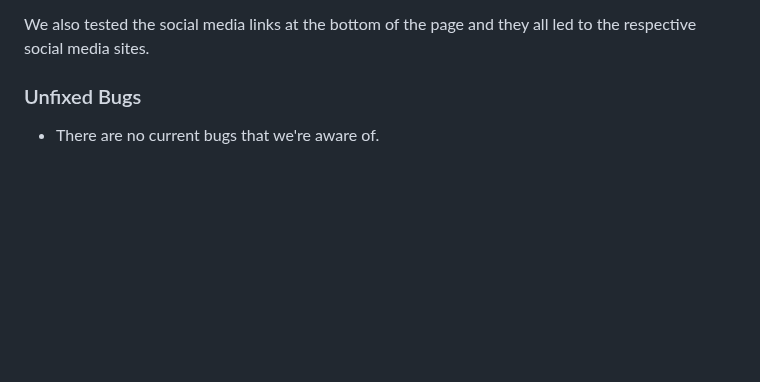
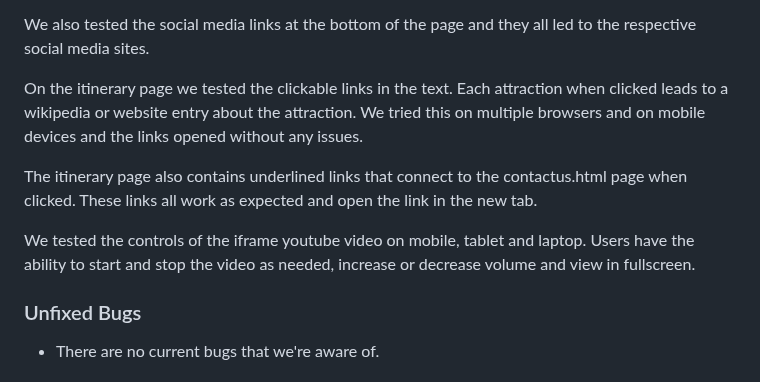
Before and after one commit to d-lynch95/Portfolio-1-GreatOceanRoadsters, a Markdown page: README.md, the part around the change. Drawn GitHub-style; blank space fills up the shorter version.

Commit message:
update manual testing section

```diff
--- a/README.md
+++ b/README.md
@@ -306,6 +306,12 @@ When the FAQ section questions are clicked the answer should appear beneath in a
 We also tested the social media links at the bottom of the page and they all led to the respective social media sites.
 
 
+On the itinerary page we tested the clickable links in the text. Each attraction when clicked leads to a wikipedia or website entry about the attraction. We tried this on multiple browsers and on mobile devices and the links opened without any issues.
+
+The itinerary page also contains underlined links that connect to the contactus.html page when clicked. These links all work as expected and open the link in the new tab.
+
+We tested the controls of the iframe youtube video on mobile, tablet and laptop. Users have the ability to start and stop the video as needed, increase or decrease volume and view in fullscreen.
+
 
 ### Unfixed Bugs
  - There are no current bugs that we're aware of.
```
